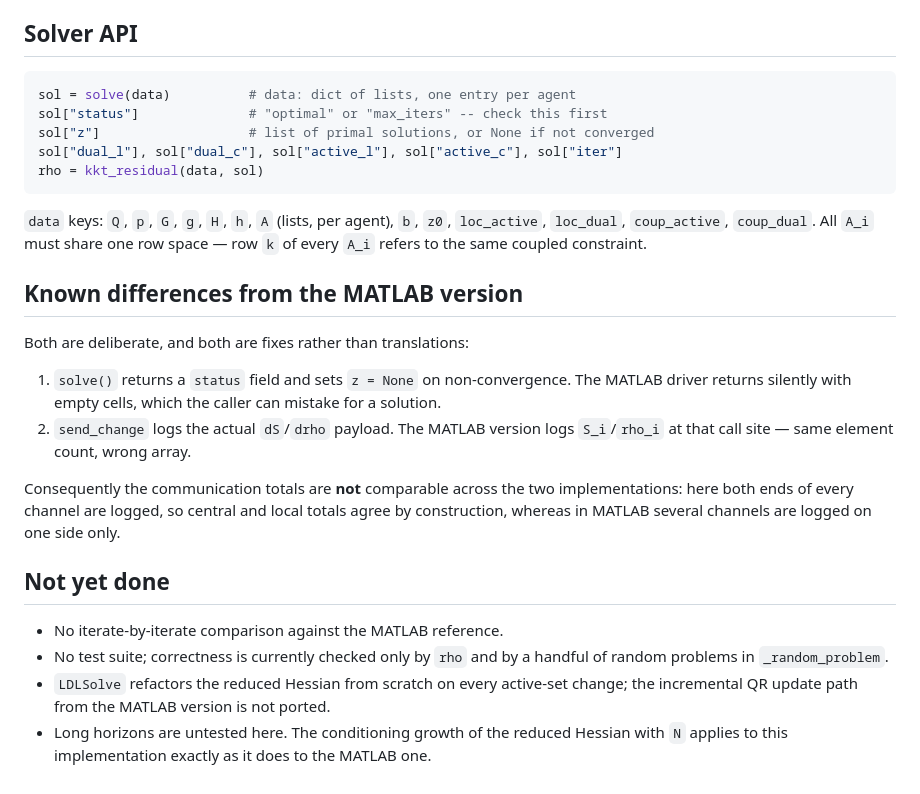
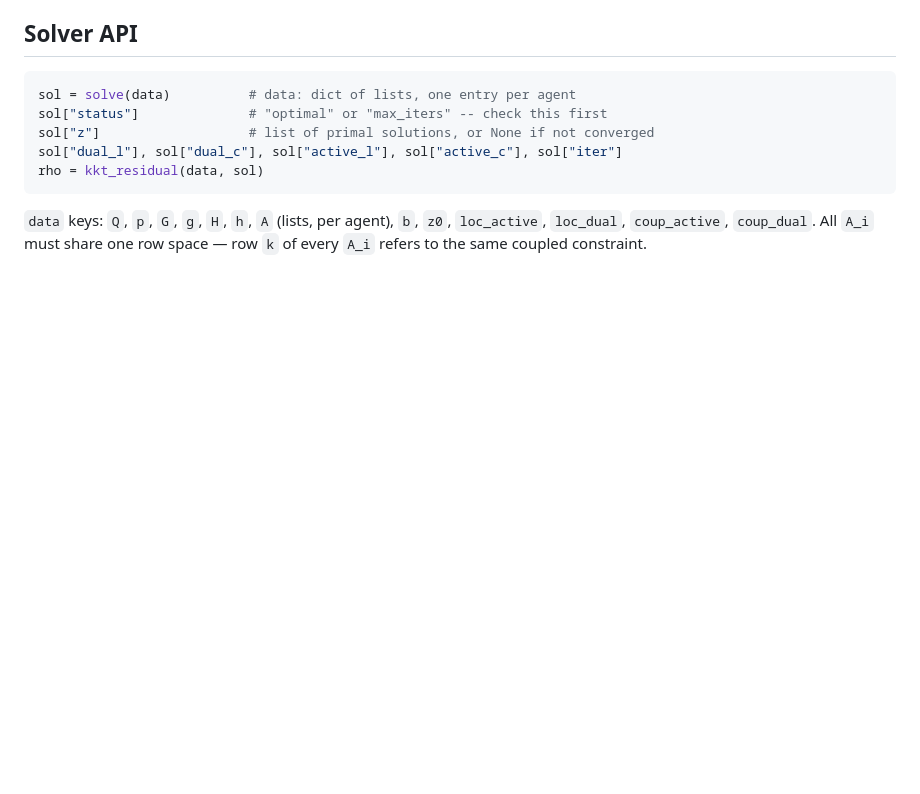
Before and after one commit to HSaleki/Semi-disitributed-Optimization-method-for-MPC, a Markdown page: Python/README.md, the part around the change. Drawn GitHub-style; blank space fills up the shorter version.

```diff
--- a/Python/README.md
+++ b/Python/README.md
@@ -79,28 +79,3 @@ rho = kkt_residual(data, sol)
 `data` keys: `Q`, `p`, `G`, `g`, `H`, `h`, `A` (lists, per agent), `b`, `z0`,
 `loc_active`, `loc_dual`, `coup_active`, `coup_dual`. All `A_i` must share one row
 space — row `k` of every `A_i` refers to the same coupled constraint.
-
-## Known differences from the MATLAB version
-
-Both are deliberate, and both are fixes rather than translations:
-
-1. `solve()` returns a `status` field and sets `z = None` on non-convergence. The
-   MATLAB driver returns silently with empty cells, which the caller can mistake
-   for a solution.
-2. `send_change` logs the actual `dS`/`drho` payload. The MATLAB version logs
-   `S_i`/`rho_i` at that call site — same element count, wrong array.
-
-Consequently the communication totals are **not** comparable across the two
-implementations: here both ends of every channel are logged, so central and local
-totals agree by construction, whereas in MATLAB several channels are logged on one
-side only.
-
-## Not yet done
-
-- No iterate-by-iterate comparison against the MATLAB reference.
-- No test suite; correctness is currently checked only by `rho` and by a handful
-  of random problems in `_random_problem`.
-- `LDLSolve` refactors the reduced Hessian from scratch on every active-set
-  change; the incremental QR update path from the MATLAB version is not ported.
-- Long horizons are untested here. The conditioning growth of the reduced Hessian
-  with `N` applies to this implementation exactly as it does to the MATLAB one.
```
